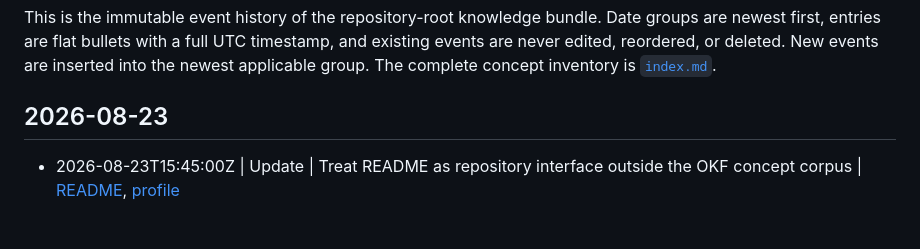
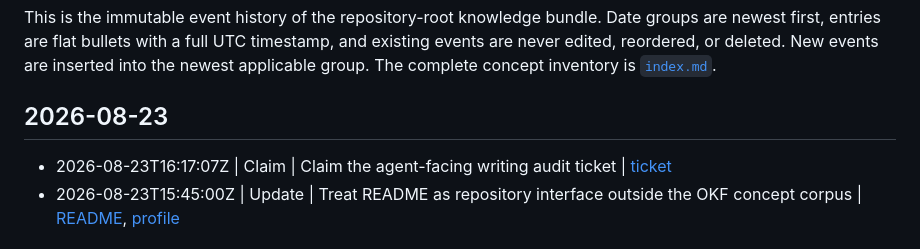
Before and after one commit to razvan-tanase/SmartDCA-Research, a Markdown page: log.md, the part around the change. GitHub-like rendering.

```diff
--- a/log.md
+++ b/log.md
@@ -8,6 +8,7 @@ the newest applicable group. The complete concept inventory is [`index.md`](inde
 
 ## 2026-08-23
 
+- 2026-08-23T16:17:07Z | Claim | Claim the agent-facing writing audit ticket | [ticket](.scratch/smartdca/issues/19-audit-agent-facing-writing.md)
 - 2026-08-23T15:45:00Z | Update | Treat README as repository interface outside the OKF concept corpus | [README](README.md), [profile](docs/knowledge/okf-profile.md)
 
 ## 2026-08-16
```
Also changed, not shown: index.md (+1 -0 lines), 1 other file.
